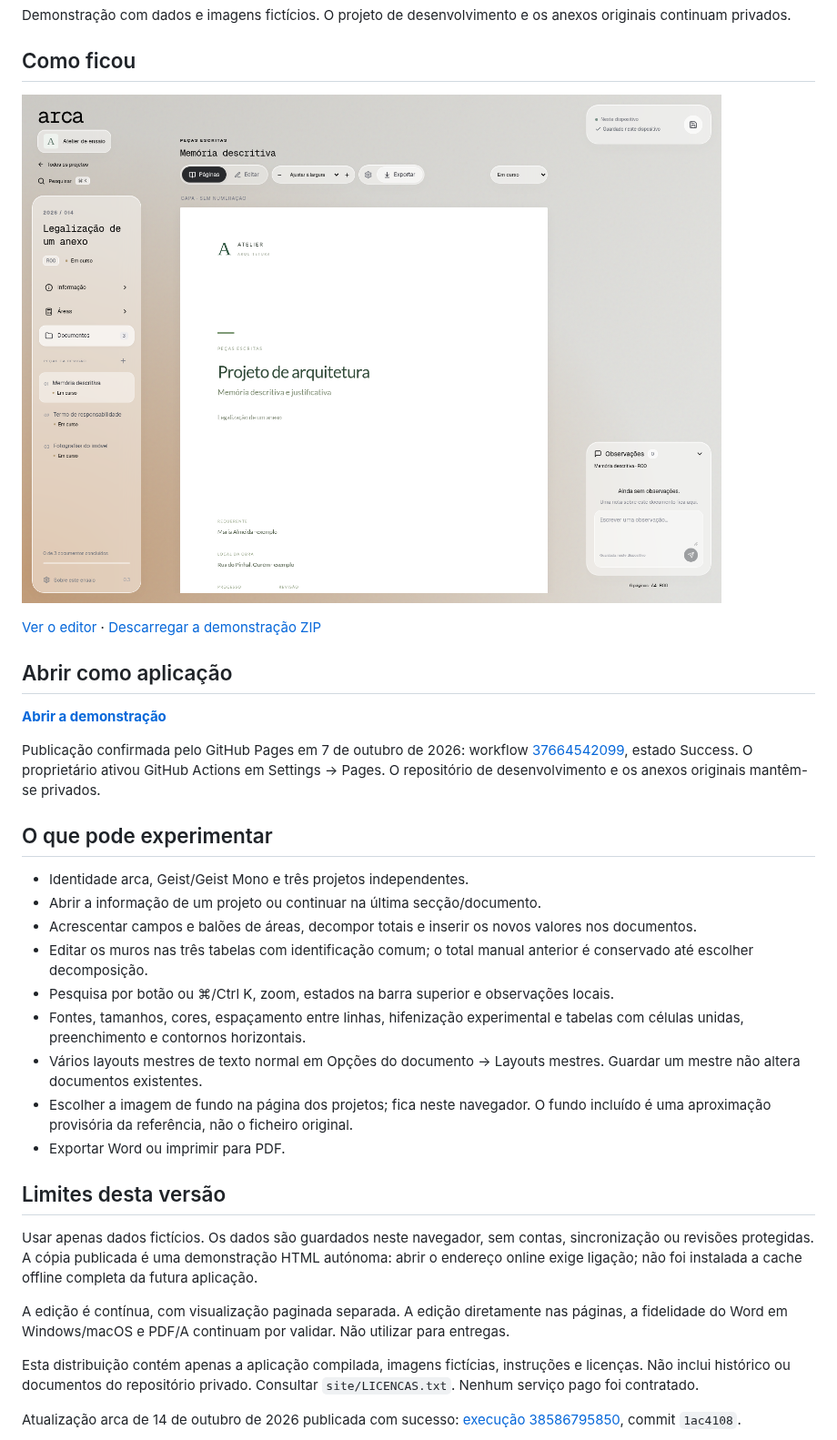
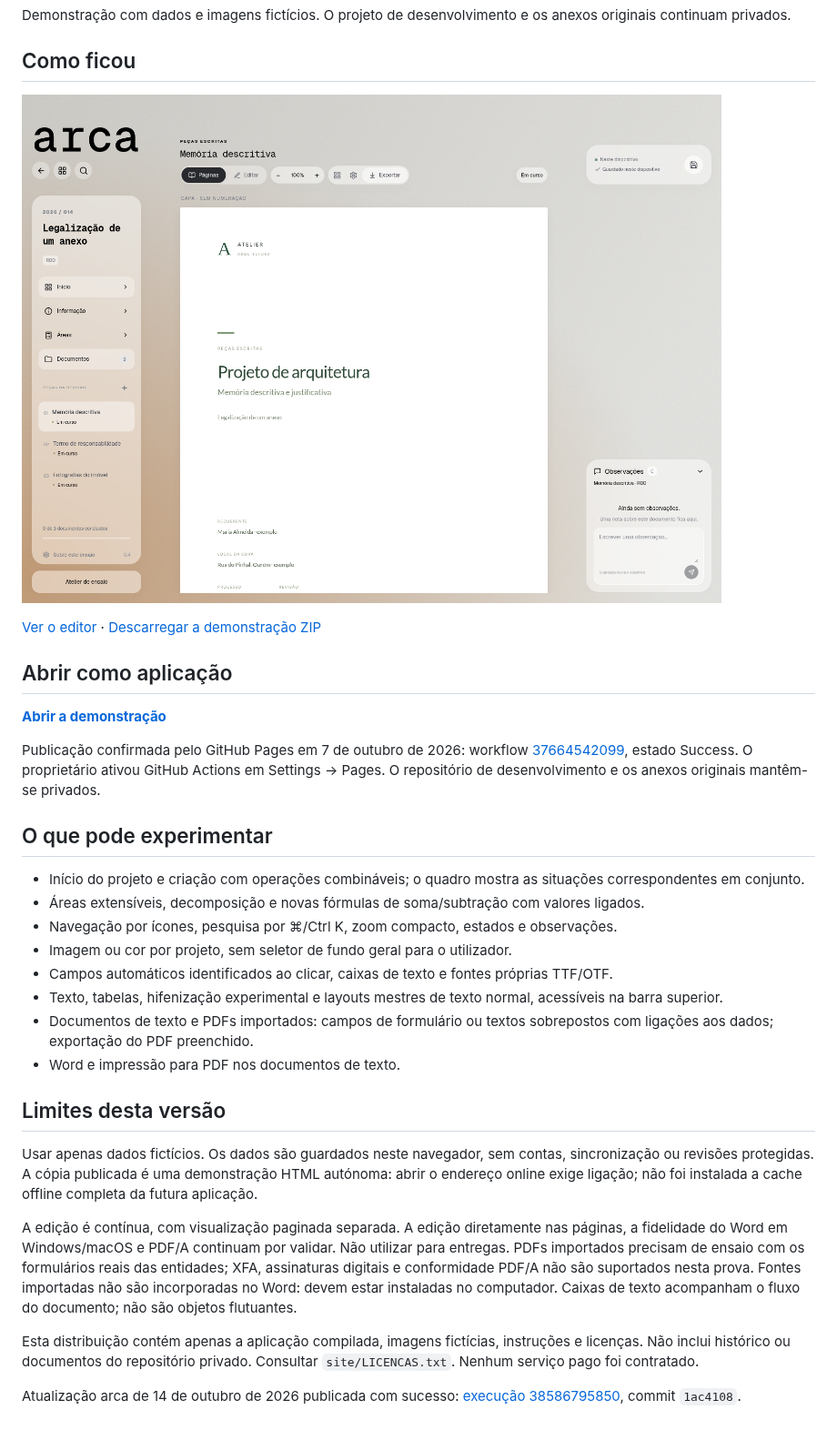
Before and after one commit to edgarerr/atelier-demo, a Markdown page: README.md, the part around the change. Shown at 91% size. Drawn GitHub-style; pictures changed too: site/vista-da-aplicacao.png.

Commit message:
Publica arca 0.4 com operações, fórmulas e formulários PDF

```diff
--- a/README.md
+++ b/README.md
@@ -16,21 +16,20 @@ Publicação confirmada pelo GitHub Pages em 7 de outubro de 2026: workflow [376
 
 ## O que pode experimentar
 
-- Identidade arca, Geist/Geist Mono e três projetos independentes.
-- Abrir a informação de um projeto ou continuar na última secção/documento.
-- Acrescentar campos e balões de áreas, decompor totais e inserir os novos valores nos documentos.
-- Editar os muros nas três tabelas com identificação comum; o total manual anterior é conservado até escolher decomposição.
-- Pesquisa por botão ou ⌘/Ctrl K, zoom, estados na barra superior e observações locais.
-- Fontes, tamanhos, cores, espaçamento entre linhas, hifenização experimental e tabelas com células unidas, preenchimento e contornos horizontais.
-- Vários layouts mestres de texto normal em Opções do documento → Layouts mestres. Guardar um mestre não altera documentos existentes.
-- Escolher a imagem de fundo na página dos projetos; fica neste navegador. O fundo incluído é uma aproximação provisória da referência, não o ficheiro original.
-- Exportar Word ou imprimir para PDF.
+- Início do projeto e criação com operações combináveis; o quadro mostra as situações correspondentes em conjunto.
+- Áreas extensíveis, decomposição e novas fórmulas de soma/subtração com valores ligados.
+- Navegação por ícones, pesquisa por ⌘/Ctrl K, zoom compacto, estados e observações.
+- Imagem ou cor por projeto, sem seletor de fundo geral para o utilizador.
+- Campos automáticos identificados ao clicar, caixas de texto e fontes próprias TTF/OTF.
+- Texto, tabelas, hifenização experimental e layouts mestres de texto normal, acessíveis na barra superior.
+- Documentos de texto e PDFs importados: campos de formulário ou textos sobrepostos com ligações aos dados; exportação do PDF preenchido.
+- Word e impressão para PDF nos documentos de texto.
 
 ## Limites desta versão
 
 Usar apenas dados fictícios. Os dados são guardados neste navegador, sem contas, sincronização ou revisões protegidas. A cópia publicada é uma demonstração HTML autónoma: abrir o endereço online exige ligação; não foi instalada a cache offline completa da futura aplicação.
 
-A edição é contínua, com visualização paginada separada. A edição diretamente nas páginas, a fidelidade do Word em Windows/macOS e PDF/A continuam por validar. Não utilizar para entregas.
+A edição é contínua, com visualização paginada separada. A edição diretamente nas páginas, a fidelidade do Word em Windows/macOS e PDF/A continuam por validar. Não utilizar para entregas. PDFs importados precisam de ensaio com os formulários reais das entidades; XFA, assinaturas digitais e conformidade PDF/A não são suportados nesta prova. Fontes importadas não são incorporadas no Word: devem estar instaladas no computador. Caixas de texto acompanham o fluxo do documento; não são objetos flutuantes.
 
 Esta distribuição contém apenas a aplicação compilada, imagens fictícias, instruções e licenças. Não inclui histórico ou documentos do repositório privado. Consultar `site/LICENCAS.txt`. Nenhum serviço pago foi contratado.
 
```
Also changed, not shown: site/vista-do-editor.png, 4 other files.
